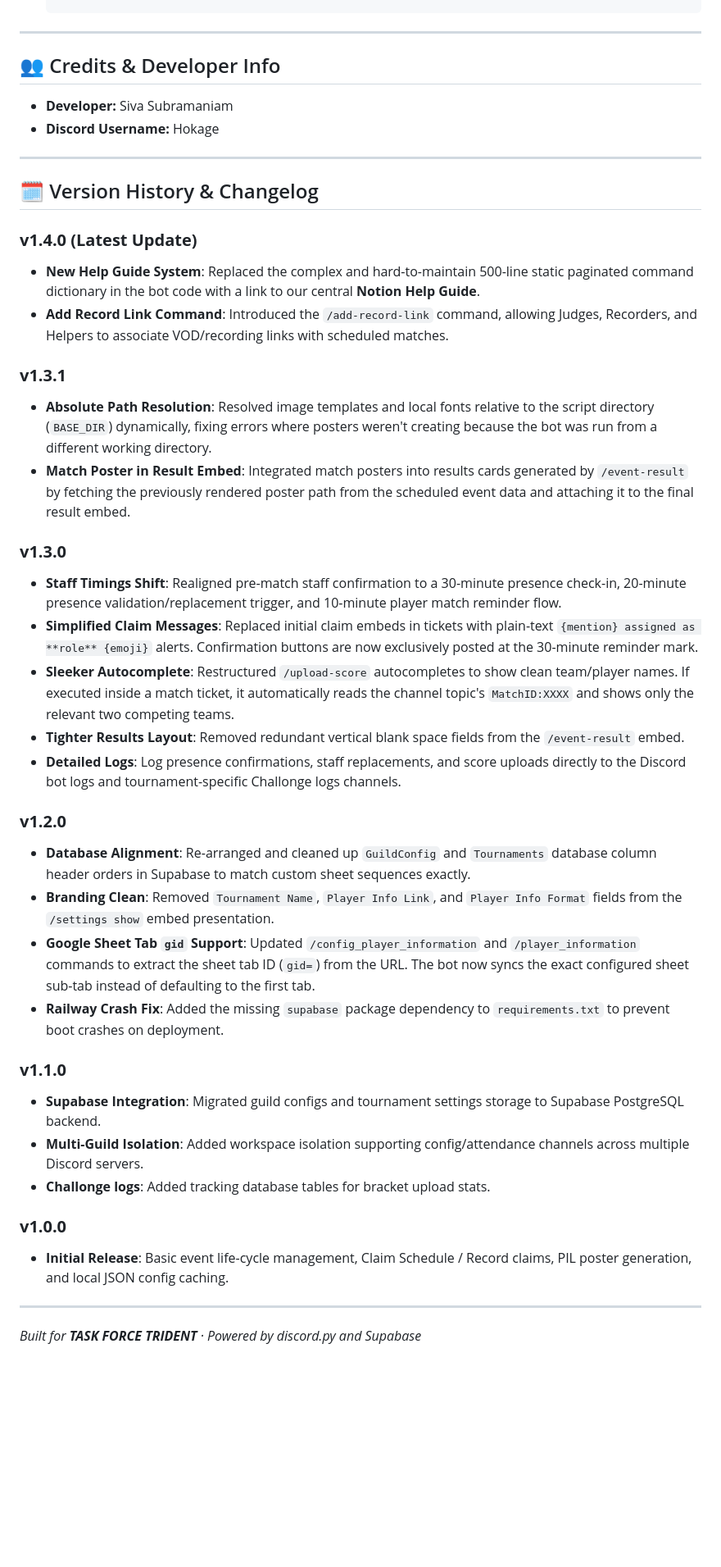
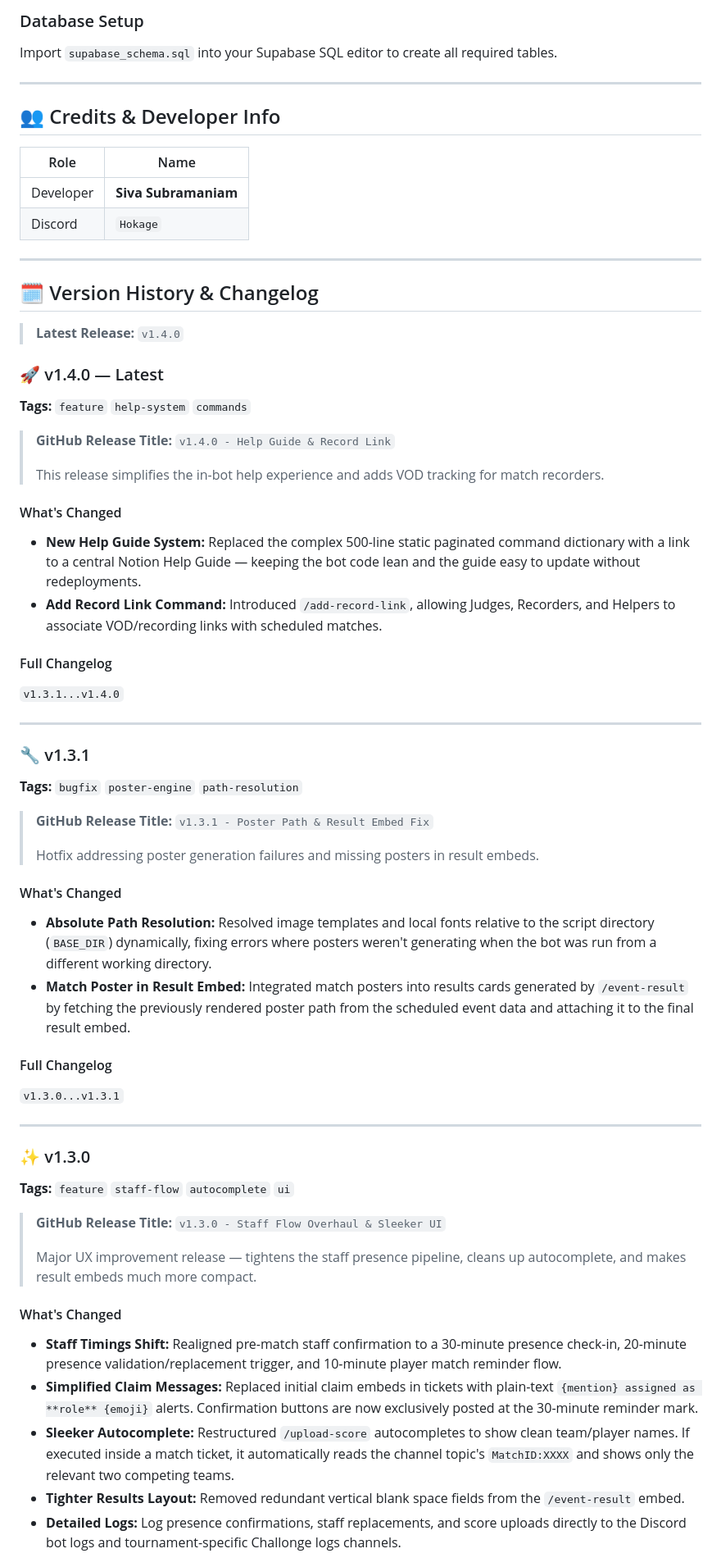
Before and after one commit to Siva-Subramaniam-DS/Tournament-Bot, a Markdown page: README.md, the part around one of its changes. Shown at 82% size. GitHub-like rendering; blank space fills up the shorter version.

```diff
--- a/README.md
+++ b/README.md
@@ -183,42 +254,65 @@ Use `/settings add` or `/settings edit` with parameters `player_info_link` and `
+### Database Setup
+
+Import `supabase_schema.sql` into your Supabase SQL editor to create all required tables.
+
 ---
 
 ## 👥 Credits & Developer Info
-* **Developer:** Siva Subramaniam
-* **Discord Username:** Hokage
+
+| Role | Name |
+|---|---|
+| Developer | **Siva Subramaniam** |
+| Discord | `Hokage` |
 
 ---
 
 ## 🗓️ Version History & Changelog
 
-### **v1.4.0 (Latest Update)**
-* **New Help Guide System**: Replaced the complex and hard-to-maintain 500-line static paginated command dictionary in the bot code with a link to our central **Notion Help Guide**.
-* **Add Record Link Command**: Introduced the `/add-record-link` command, allowing Judges, Recorders, and Helpers to associate VOD/recording links with scheduled matches.
+> **Latest Release:** `v1.4.0`
 
-### **v1.3.1**
-* **Absolute Path Resolution**: Resolved image templates and local fonts relative to the script directory (`BASE_DIR`) dynamically, fixing errors where posters weren't creating because the bot was run from a different working directory.
-* **Match Poster in Result Embed**: Integrated match posters into results cards generated by `/event-result` by fetching the previously rendered poster path from the scheduled event data and attaching it to the final result embed.
+### 🚀 v1.4.0 — Latest
+**Tags:** `feature` `help-system` `commands`
 
-### **v1.3.0**
-* **Staff Timings Shift**: Realigned pre-match staff confirmation to a 30-minute presence check-in, 20-minute presence validation/replacement trigger, and 10-minute player match reminder flow.
-* **Simplified Claim Messages**: Replaced initial claim embeds in tickets with plain-text `{mention} assigned as **role** {emoji}` alerts. Confirmation buttons are now exclusively posted at the 30-minute reminder mark.
-* **Sleeker Autocomplete**: Restructured `/upload-score` autocompletes to show clean team/player names. If executed inside a match ticket, it automatically reads the channel topic's `MatchID:XXXX` and shows only the relevant two competing teams.
-* **Tighter Results Layout**: Removed redundant vertical blank space fields from the `/event-result` embed.
-* **Detailed Logs**: Log presence confirmations, staff replacements, and score uploads directly to the Discord bot logs and tournament-specific Challonge logs channels.
+> **GitHub Release Title:** `v1.4.0 - Help Guide & Record Link`
+>
+> This release simplifies the in-bot help experience and adds VOD tracking for match recorders.
 
-### **v1.2.0**
-* **Database Alignment**: Re-arranged and cleaned up `GuildConfig` and `Tournaments` database column header orders in Supabase to match custom sheet sequences exactly.
-* **Branding Clean**: Removed `Tournament Name`, `Player Info Link`, and `Player Info Format` fields from the `/settings show` embed presentation.
-* **Google Sheet Tab `gid` Support**: Updated `/config_player_information` and `/player_information` commands to extract the sheet tab ID (`gid=`) from the URL. The bot now syncs the exact configured sheet sub-tab instead of defaulting to the first tab.
-* **Railway Crash Fix**: Added the missing `supabase` package dependency to `requirements.txt` to prevent boot crashes on deployment.
+#### What's Changed
+- **New Help Guide System:** Replaced the complex 500-line static paginated command dictionary with a link to a central Notion Help Guide — keeping the bot code lean and the guide easy to update without redeployments.
+- **Add Record Link Command:** Introduced `/add-record-link`, allowing Judges, Recorders, and Helpers to associate VOD/recording links with scheduled matches.
 
-### **v1.1.0**
-* **Supabase Integration**: Migrated guild configs and tournament settings storage to Supabase PostgreSQL backend.
-* **Multi-Guild Isolation**: Added workspace isolation supporting config/attendance channels across multiple Discord servers.
-* **Challonge logs**: Added tracking database tables for bracket upload stats.
-
-### **v1.0.0**
-* **Initial Release**: Basic event life-cycle management, Claim Schedule / Record claims, PIL poster generation, and local JSON config caching.
+#### Full Changelog
+`v1.3.1...v1.4.0`
 
 ---
 
-*Built for **TASK FORCE TRIDENT** · Powered by discord.py and Supabase*
+### 🔧 v1.3.1
+**Tags:** `bugfix` `poster-engine` `path-resolution`
+
+> **GitHub Release Title:** `v1.3.1 - Poster Path & Result Embed Fix`
+>
+> Hotfix addressing poster generation failures and missing posters in result embeds.
+
+#### What's Changed
+- **Absolute Path Resolution:** Resolved image templates and local fonts relative to the script directory (`BASE_DIR`) dynamically, fixing errors where posters weren't generating when the bot was run from a different working directory.
+- **Match Poster in Result Embed:** Integrated match posters into results cards generated by `/event-result` by fetching the previously rendered poster path from the scheduled event data and attaching it to the final result embed.
+
+#### Full Changelog
+`v1.3.0...v1.3.1`
+
+---
+
+### ✨ v1.3.0
+**Tags:** `feature` `staff-flow` `autocomplete` `ui`
+
+> **GitHub Release Title:** `v1.3.0 - Staff Flow Overhaul & Sleeker UI`
+>
+> Major UX improvement release — tightens the staff presence pipeline, cleans up autocomplete, and makes result embeds much more compact.
+
+#### What's Changed
+- **Staff Timings Shift:** Realigned pre-match staff confirmation to a 30-minute presence check-in, 20-minute presence validation/replacement trigger, and 10-minute player match reminder flow.
+- **Simplified Claim Messages:** Replaced initial claim embeds in tickets with plain-text `{mention} assigned as **role** {emoji}` alerts. Confirmation buttons are now exclusively posted at the 30-minute reminder mark.
+- **Sleeker Autocomplete:** Restructured `/upload-score` autocompletes to show clean team/player names. If executed inside a match ticket, it automatically reads the channel topic's `MatchID:XXXX` and shows only the relevant two competing teams.
+- **Tighter Results Layout:** Removed redundant vertical blank space fields from the `/event-result` embed.
+- **Detailed Logs:** Log presence confirmations, staff replacements, and score uploads directly to the Discord bot logs and tournament-specific Challonge logs channels.
+
```
Also changed, not shown: other parts of README.md (+184 -43 lines).
